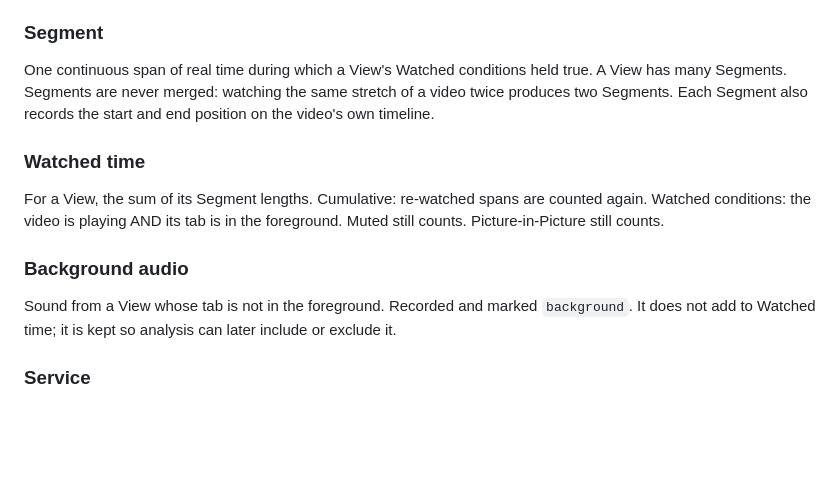
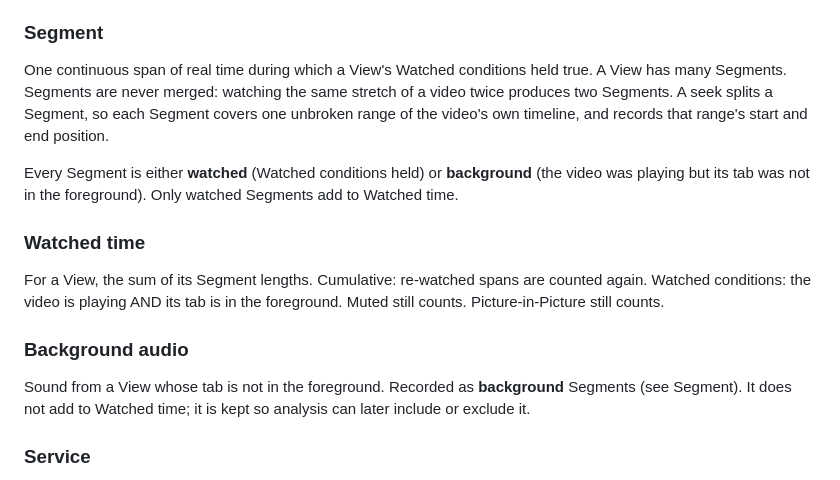
Before and after one commit to AryanDeore/WatchLogs, a Markdown page: CONTEXT.md, the part around the change. GitHub-like rendering; blank space fills up the shorter version.

```diff
--- a/CONTEXT.md
+++ b/CONTEXT.md
@@ -39,8 +39,12 @@ attaches to the View. A new video id in the same tab ends the View and starts an
 
 One continuous span of real time during which a View's Watched conditions held true. A
 View has many Segments. Segments are never merged: watching the same stretch of a video
-twice produces two Segments. Each Segment also records the start and end position on the
-video's own timeline.
+twice produces two Segments. A seek splits a Segment, so each Segment covers one unbroken
+range of the video's own timeline, and records that range's start and end position.
+
+Every Segment is either **watched** (Watched conditions held) or **background** (the
+video was playing but its tab was not in the foreground). Only watched Segments add to
+Watched time.
 
 ### Watched time
 
@@ -50,8 +54,9 @@ still counts. Picture-in-Picture still counts.
 
 ### Background audio
 
-Sound from a View whose tab is not in the foreground. Recorded and marked `background`.
-It does not add to Watched time; it is kept so analysis can later include or exclude it.
+Sound from a View whose tab is not in the foreground. Recorded as **background**
+Segments (see Segment). It does not add to Watched time; it is kept so analysis can
+later include or exclude it.
 
 ### Service
 
```
Also changed, not shown: docs/adr/0002-segment-computation-from-event-log.md (added, +104 -0 lines).
